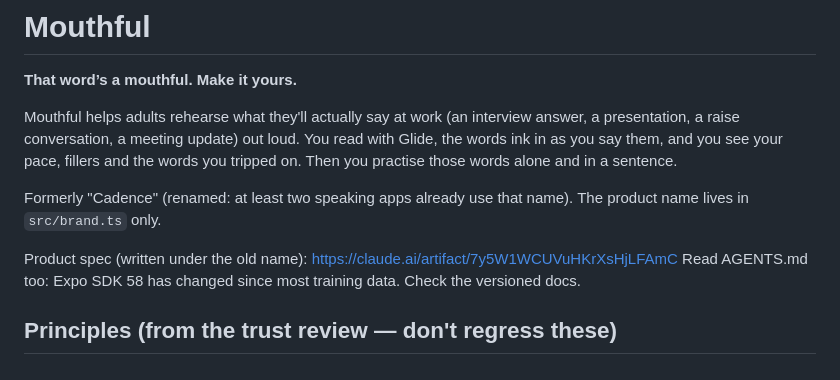
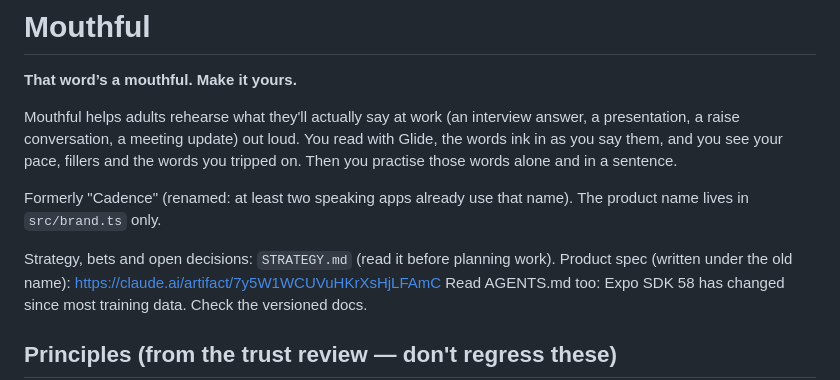
Before and after one commit to ohquinton/mouthful, a Markdown page: CLAUDE.md, the part around the change. GitHub-like rendering.

Commit message:
Add STRATEGY.md: cofounder review, bets, open decisions
So new sessions and agents have the reasoning behind the roadmap,
not just the code.

Co-Authored-By: Claude Opus 5.5 <noreply@anthropic.com>

```diff
--- a/CLAUDE.md
+++ b/CLAUDE.md
@@ -6,6 +6,7 @@ Mouthful helps adults rehearse what they'll actually say at work (an interview a
 
 Formerly "Cadence" (renamed: at least two speaking apps already use that name). The product name lives in `src/brand.ts` only.
 
+Strategy, bets and open decisions: `STRATEGY.md` (read it before planning work).
 Product spec (written under the old name): https://claude.ai/artifact/7y5W1WCUVuHKrXsHjLFAmC
 Read AGENTS.md too: Expo SDK 58 has changed since most training data. Check the versioned docs.
 
```
Also changed, not shown: STRATEGY.md (added, +95 -0 lines).
